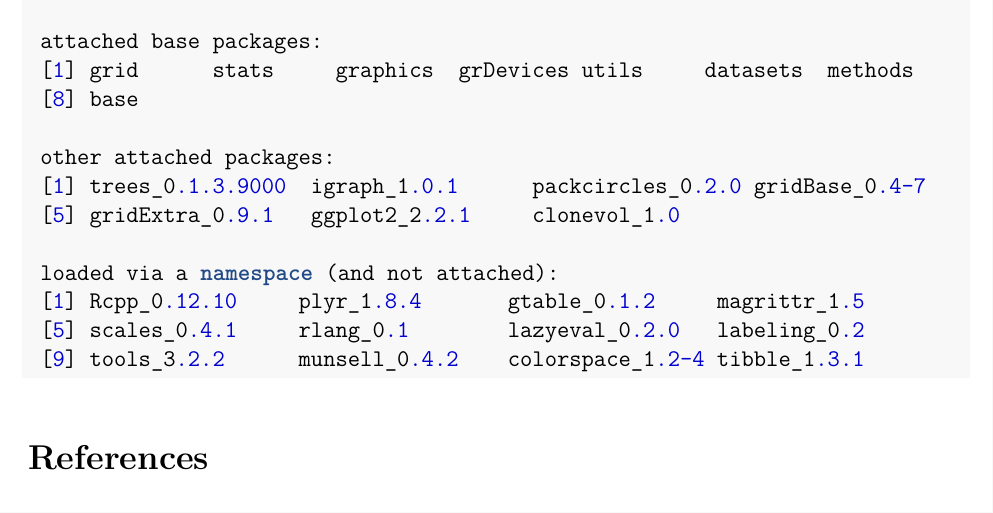
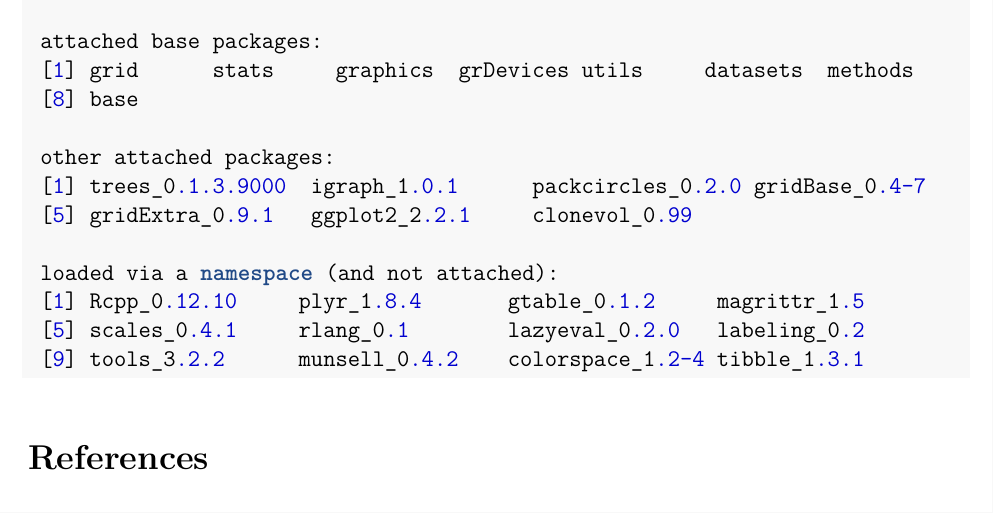
Before and after one commit to hdng/clonevol, an R Markdown document (vignettes/clonevol.Rmd): part of page 17 of 17, cut so that both start at the same text. The pictures show the output file vignettes/clonevol.pdf that the author committed with the source.

Commit message:
Update clonevol version in vignette

```diff
--- a/vignettes/clonevol.Rmd
+++ b/vignettes/clonevol.Rmd
@@ -474,7 +474,7 @@ ClonEvol depends on several packages, including ggplot2 and igraph. Sometimes ba
 
  other attached packages:
  [1] trees_0.1.3.9000  igraph_1.0.1      packcircles_0.2.0 gridBase_0.4-7
- [5] gridExtra_0.9.1   ggplot2_2.2.1     clonevol_1.0
+ [5] gridExtra_0.9.1   ggplot2_2.2.1     clonevol_0.99
 
  loaded via a namespace (and not attached):
  [1] Rcpp_0.12.10     plyr_1.8.4       gtable_0.1.2     magrittr_1.5
```
Also changed, not shown: vignettes/clonevol.pdf.
